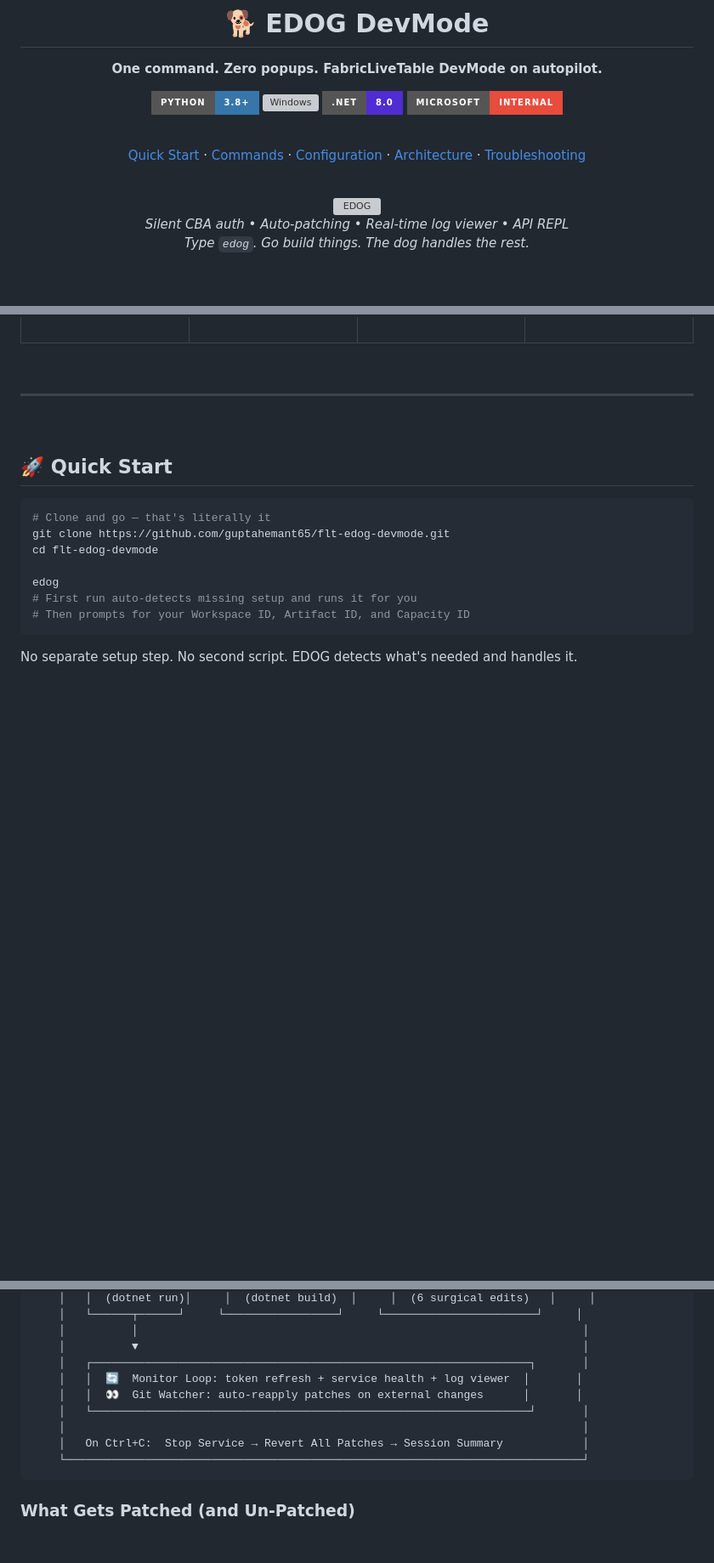
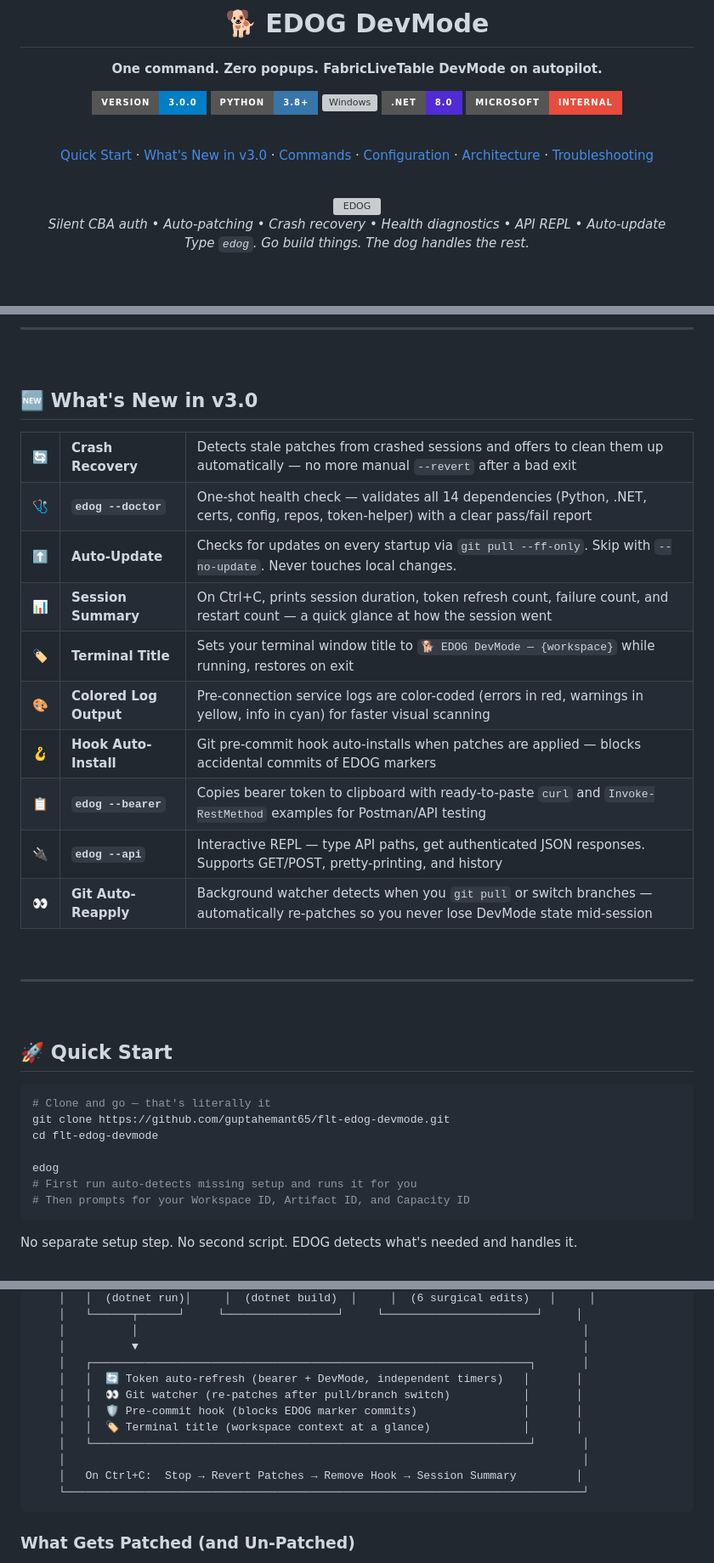
Before and after one commit to guptahemant65/flt-edog-devmode, a Markdown page: README.md, 3 parts joined by grey strips. Shown at 85% size. Rendered like a GitHub page; badges without logos; blank space fills up the shorter version; grey boxes are pictures that could not be loaded.

````diff
--- a/README.md
+++ b/README.md
@@ -4,6 +4,7 @@
 
 **One command. Zero popups. FabricLiveTable DevMode on autopilot.**
 
+[![v3.0.0](https://img.shields.io/badge/version-3.0.0-blue?style=for-the-badge)](https://github.com/guptahemant65/flt-edog-devmode)
 [![Python](https://img.shields.io/badge/Python-3.8+-3776AB?style=for-the-badge&logo=python&logoColor=white)](https://www.python.org/)
 [![Windows](https://img.shields.io/badge/Windows-10%2F11-0078D6?style=for-the-badge&logo=windows&logoColor=white)](https://www.microsoft.com/windows)
 [![.NET](https://img.shields.io/badge/.NET-8.0-512BD4?style=for-the-badge&logo=dotnet&logoColor=white)](https://dotnet.microsoft.com/)
@@ -11,7 +12,7 @@
 
 <br/>
 
-[Quick Start](#-quick-start) · [Commands](#-command-reference) · [Configuration](#-configuration) · [Architecture](#-how-it-works) · [Troubleshooting](#-troubleshooting)
+[Quick Start](#-quick-start) · [What's New in v3.0](#-whats-new-in-v30) · [Commands](#-command-reference) · [Configuration](#-configuration) · [Architecture](#-how-it-works) · [Troubleshooting](#-troubleshooting)
 
 <br/>
 
@@ -19,7 +20,7 @@
 
 <br/>
 
-*Silent CBA auth • Auto-patching • Real-time log viewer • API REPL*
+*Silent CBA auth • Auto-patching • Crash recovery • Health diagnostics • API REPL • Auto-update*
 <br/>
 *Type `edog`. Go build things. The dog handles the rest.*
 
@@ -72,5 +82,66 @@ Real-time logs in your browser
 <br/><br/>
 </td>
+</tr>
+</table>
+
+<br/>
+
+---
+
+<br/>
+
+## 🆕 What's New in v3.0
+
+<table>
+<tr>
+<td>🔄</td>
+<td><b>Crash Recovery</b></td>
+<td>Detects stale patches from crashed sessions and offers to clean them up automatically — no more manual <code>--revert</code> after a bad exit</td>
+</tr>
+<tr>
+<td>🩺</td>
+<td><b><code>edog --doctor</code></b></td>
+<td>One-shot health check — validates all 14 dependencies (Python, .NET, certs, config, repos, token-helper) with a clear pass/fail report</td>
+</tr>
+<tr>
+<td>⬆️</td>
+<td><b>Auto-Update</b></td>
+<td>Checks for updates on every startup via <code>git pull --ff-only</code>. Skip with <code>--no-update</code>. Never touches local changes.</td>
+</tr>
+<tr>
+<td>📊</td>
+<td><b>Session Summary</b></td>
+<td>On Ctrl+C, prints session duration, token refresh count, failure count, and restart count — a quick glance at how the session went</td>
+</tr>
+<tr>
+<td>🏷️</td>
+<td><b>Terminal Title</b></td>
+<td>Sets your terminal window title to <code>🐕 EDOG DevMode — {workspace}</code> while running, restores on exit</td>
+</tr>
+<tr>
+<td>🎨</td>
+<td><b>Colored Log Output</b></td>
+<td>Pre-connection service logs are color-coded (errors in red, warnings in yellow, info in cyan) for faster visual scanning</td>
+</tr>
+<tr>
+<td>🪝</td>
+<td><b>Hook Auto-Install</b></td>
+<td>Git pre-commit hook auto-installs when patches are applied — blocks accidental commits of EDOG markers</td>
+</tr>
+<tr>
+<td>📋</td>
+<td><b><code>edog --bearer</code></b></td>
+<td>Copies bearer token to clipboard with ready-to-paste <code>curl</code> and <code>Invoke-RestMethod</code> examples for Postman/API testing</td>
+</tr>
+<tr>
+<td>🔌</td>
+<td><b><code>edog --api</code></b></td>
+<td>Interactive REPL — type API paths, get authenticated JSON responses. Supports GET/POST, pretty-printing, and history</td>
+</tr>
+<tr>
+<td>👀</td>
+<td><b>Git Auto-Reapply</b></td>
+<td>Background watcher detects when you <code>git pull</code> or switch branches — automatically re-patches so you never lose DevMode state mid-session</td>
 </tr>
 </table>
 
@@ -119,11 +190,13 @@ No separate setup step. No second script. EDOG detects what's needed and handles
     │          │                                                                   │
     │          ▼                                                                   │
     │   ┌──────────────────────────────────────────────────────────────────┐       │
-    │   │  🔄  Monitor Loop: token refresh + service health + log viewer  │       │
-    │   │  👀  Git Watcher: auto-reapply patches on external changes      │       │
+    │   │  🔄 Token auto-refresh (bearer + DevMode, independent timers)   │       │
+    │   │  👀 Git watcher (re-patches after pull/branch switch)           │       │
+    │   │  🛡️ Pre-commit hook (blocks EDOG marker commits)                │       │
+    │   │  🏷️ Terminal title (workspace context at a glance)              │       │
     │   └──────────────────────────────────────────────────────────────────┘       │
     │                                                                              │
-    │   On Ctrl+C:  Stop Service → Revert All Patches → Session Summary            │
+    │   On Ctrl+C:  Stop → Revert Patches → Remove Hook → Session Summary         │
     └──────────────────────────────────────────────────────────────────────────────┘
 ```
 
````
Also changed, not shown: other parts of README.md (+44 -14 lines).
